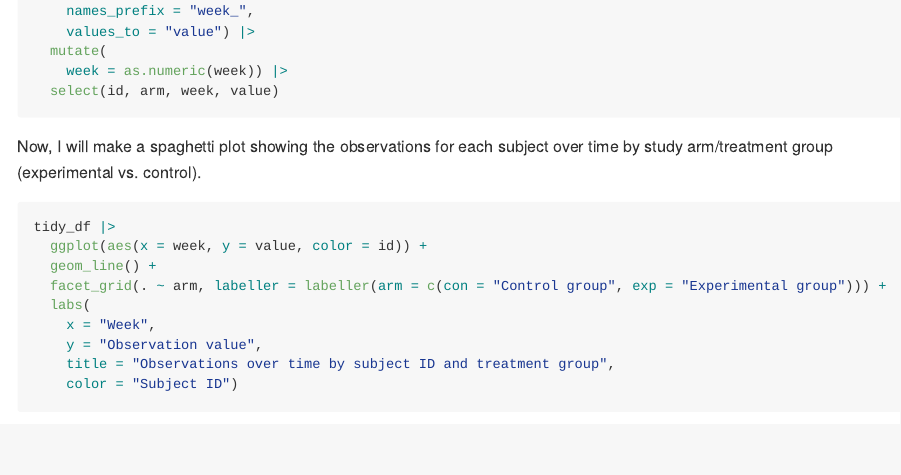
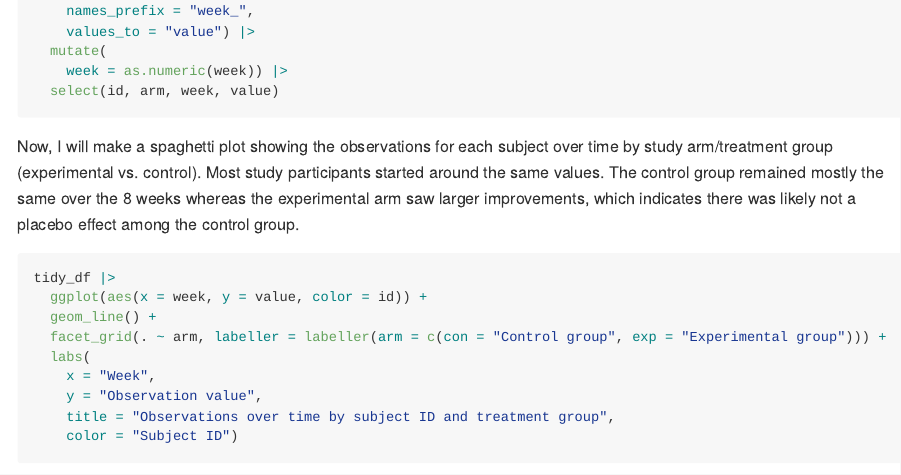
Before and after one commit to smoothiesarah/p8105_hw5_smy2122, an R Markdown document (p8105_hw5_smy2122.Rmd): the page in a window 1100 px wide, from 2980 px down. The pictures show the output file p8105_hw5_smy2122.md that the author committed with the source, drawn offline in the style of GitHub.

Commit message:
explained ggplot findings for problem 2

````diff
--- a/p8105_hw5_smy2122.Rmd
+++ b/p8105_hw5_smy2122.Rmd
@@ -99,7 +99,7 @@ tidy_df =
   select(id, arm, week, value)
 ```
 
-Now, I will make a spaghetti plot showing the observations for each subject over time by study arm/treatment group (experimental vs. control).
+Now, I will make a spaghetti plot showing the observations for each subject over time by study arm/treatment group (experimental vs. control). Most study participants started around the same values. The control group remained mostly the same over the 8 weeks whereas the experimental arm saw larger improvements, which indicates there was likely not a placebo effect among the control group.
 
 ```{r spaghetti plot}
 tidy_df |>
````
Also changed, not shown: p8105_hw5_smy2122.md.
